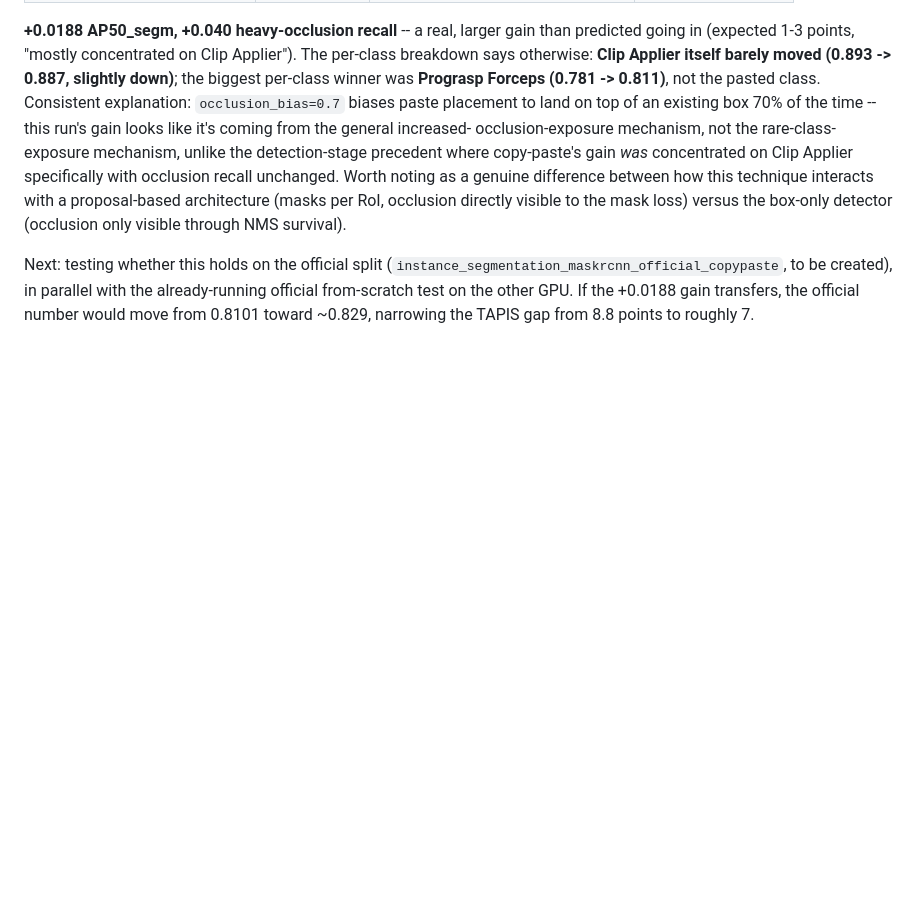
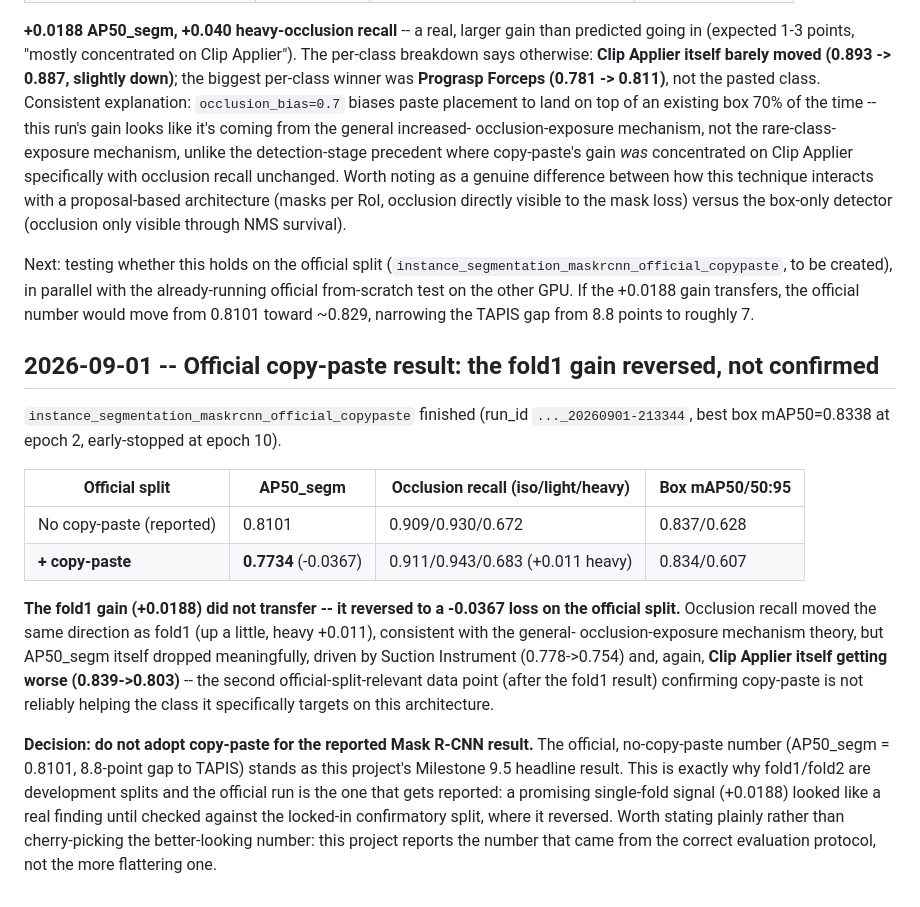
Before and after one commit to volcanictv/grasp-lightweight-instrument-recognition, a Markdown page: docs/DECISIONS.md, the part around the change. Drawn GitHub-style; blank space fills up the shorter version.

Commit message:
record official copy-paste result: fold1 gain reversed, not adopting it

```diff
--- a/docs/DECISIONS.md
+++ b/docs/DECISIONS.md
@@ -1516,3 +1516,35 @@ in parallel with the already-running official from-scratch test on the
 other GPU. If the +0.0188 gain transfers, the official number would move
 from 0.8101 toward ~0.829, narrowing the TAPIS gap from 8.8 points to
 roughly 7.
+
+## 2026-09-01 -- Official copy-paste result: the fold1 gain reversed, not confirmed
+
+`instance_segmentation_maskrcnn_official_copypaste` finished (run_id
+`..._20260901-213344`, best box mAP50=0.8338 at epoch 2, early-stopped
+at epoch 10).
+
+| Official split | AP50_segm | Occlusion recall (iso/light/heavy) | Box mAP50/50:95 |
+|---|---|---|---|
+| No copy-paste (reported) | 0.8101 | 0.909/0.930/0.672 | 0.837/0.628 |
+| **+ copy-paste** | **0.7734** (-0.0367) | 0.911/0.943/0.683 (+0.011 heavy) | 0.834/0.607 |
+
+**The fold1 gain (+0.0188) did not transfer -- it reversed to a -0.0367
+loss on the official split.** Occlusion recall moved the same direction
+as fold1 (up a little, heavy +0.011), consistent with the general-
+occlusion-exposure mechanism theory, but AP50_segm itself dropped
+meaningfully, driven by Suction Instrument (0.778->0.754) and, again,
+**Clip Applier itself getting worse (0.839->0.803)** -- the second
+official-split-relevant data point (after the fold1 result) confirming
+copy-paste is not reliably helping the class it specifically targets on
+this architecture.
+
+**Decision: do not adopt copy-paste for the reported Mask R-CNN
+result.** The official, no-copy-paste number (AP50_segm = 0.8101,
+8.8-point gap to TAPIS) stands as this project's Milestone 9.5 headline
+result. This is exactly why fold1/fold2 are development splits and the
+official run is the one that gets reported: a promising single-fold
+signal (+0.0188) looked like a real finding until checked against the
+locked-in confirmatory split, where it reversed. Worth stating plainly
+rather than cherry-picking the better-looking number: this project
+reports the number that came from the correct evaluation protocol, not
+the more flattering one.
```
